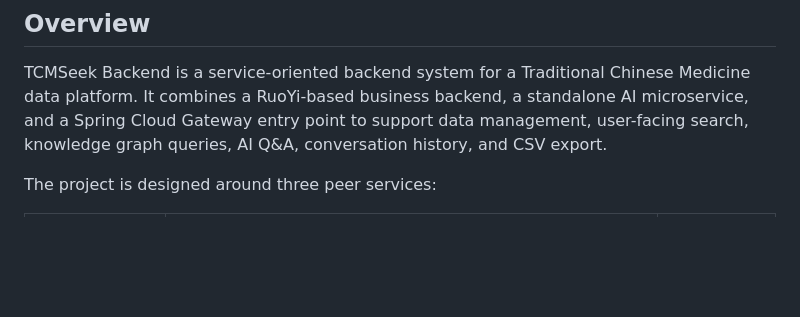
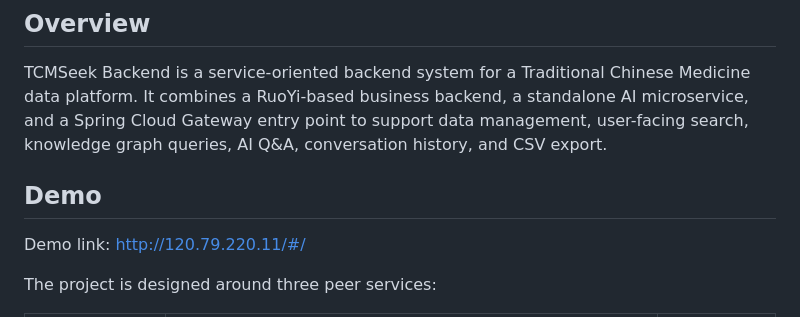
Before and after one commit to Able034/TCMSeek-Backend, a Markdown page: README.md, the part around the change. GitHub-like rendering; blank space fills up the shorter version.

```diff
--- a/README.md
+++ b/README.md
@@ -21,6 +21,10 @@ Backend services for Traditional Chinese Medicine data retrieval, knowledge grap
 ## Overview
 
 TCMSeek Backend is a service-oriented backend system for a Traditional Chinese Medicine data platform. It combines a RuoYi-based business backend, a standalone AI microservice, and a Spring Cloud Gateway entry point to support data management, user-facing search, knowledge graph queries, AI Q&A, conversation history, and CSV export.
+
+## Demo
+
+Demo link: [http://120.79.220.11/#/](http://120.79.220.11/#/)
 
 The project is designed around three peer services:
 
```
Also changed, not shown: README.zh-CN.md (+4 -0 lines).
